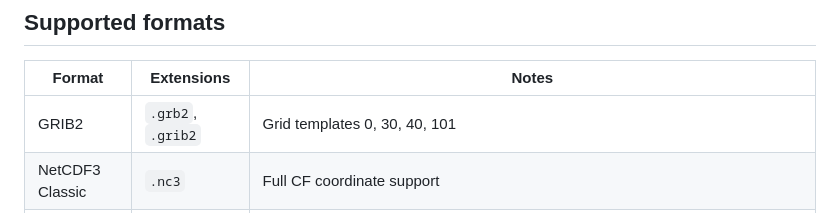
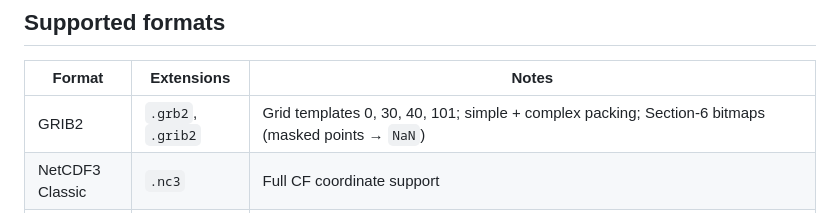
Before and after one commit to uihilab/SciWrid-Toolkit, a Markdown page: README.md, the part around the change. GitHub-like rendering.

Commit message:
docs(grib2): bitmapped-field support + remaining limitations

```diff
--- a/README.md
+++ b/README.md
@@ -16,7 +16,7 @@ End users do **not** need to install peer compression libraries — `h5wasm` (Ne
 
 | Format | Extensions | Notes |
 |---|---|---|
-| GRIB2 | `.grb2`, `.grib2` | Grid templates 0, 30, 40, 101 |
+| GRIB2 | `.grb2`, `.grib2` | Grid templates 0, 30, 40, 101; simple + complex packing; Section-6 bitmaps (masked points → `NaN`) |
 | NetCDF3 Classic | `.nc3` | Full CF coordinate support |
 | NetCDF4 / HDF5 | `.nc`, `.nc4` | Loads `h5wasm` from CDN on first use |
 | Zarr v2 (zip) | `.zip`, `.zarr` | Compressors: `null`, `gzip`, `zlib`, `blosc`, `zstd`, `lz4`. Filters (`fixedscaleoffset`, `delta`, …) not yet supported. |
```
Also changed, not shown: docs/API.md (+4 -1 lines).
